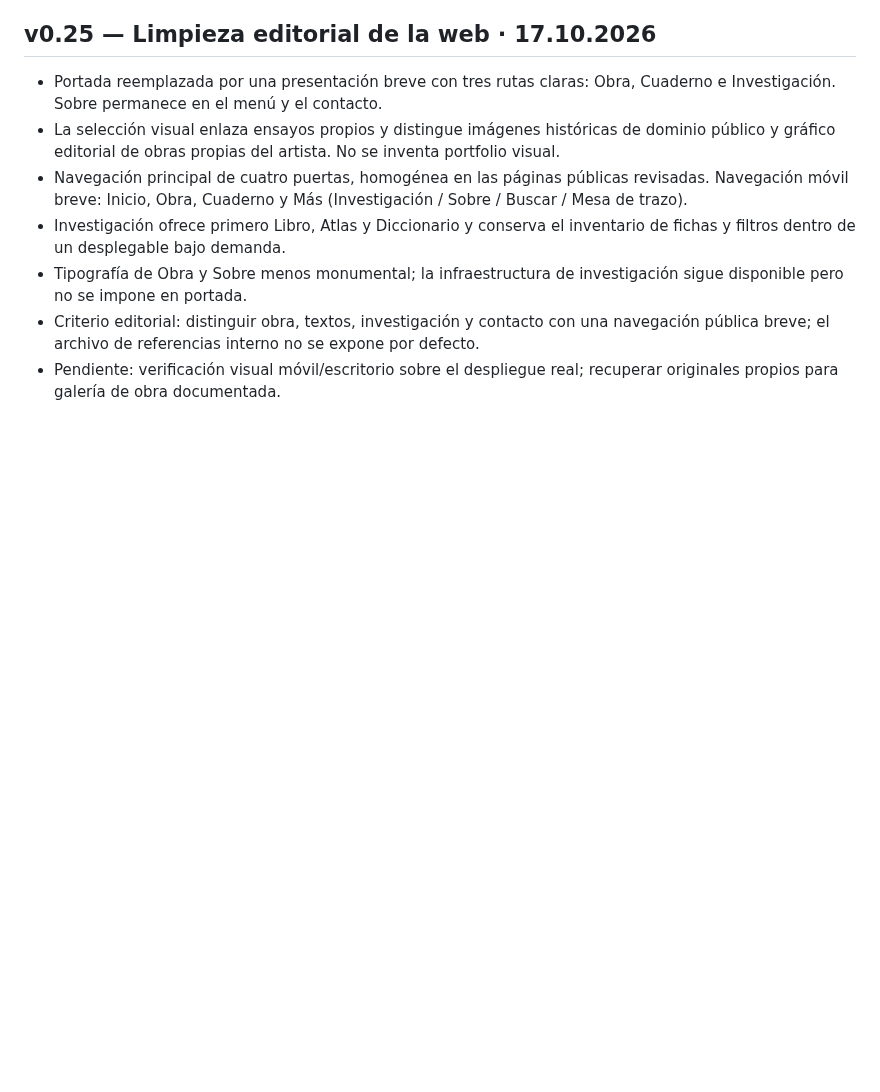
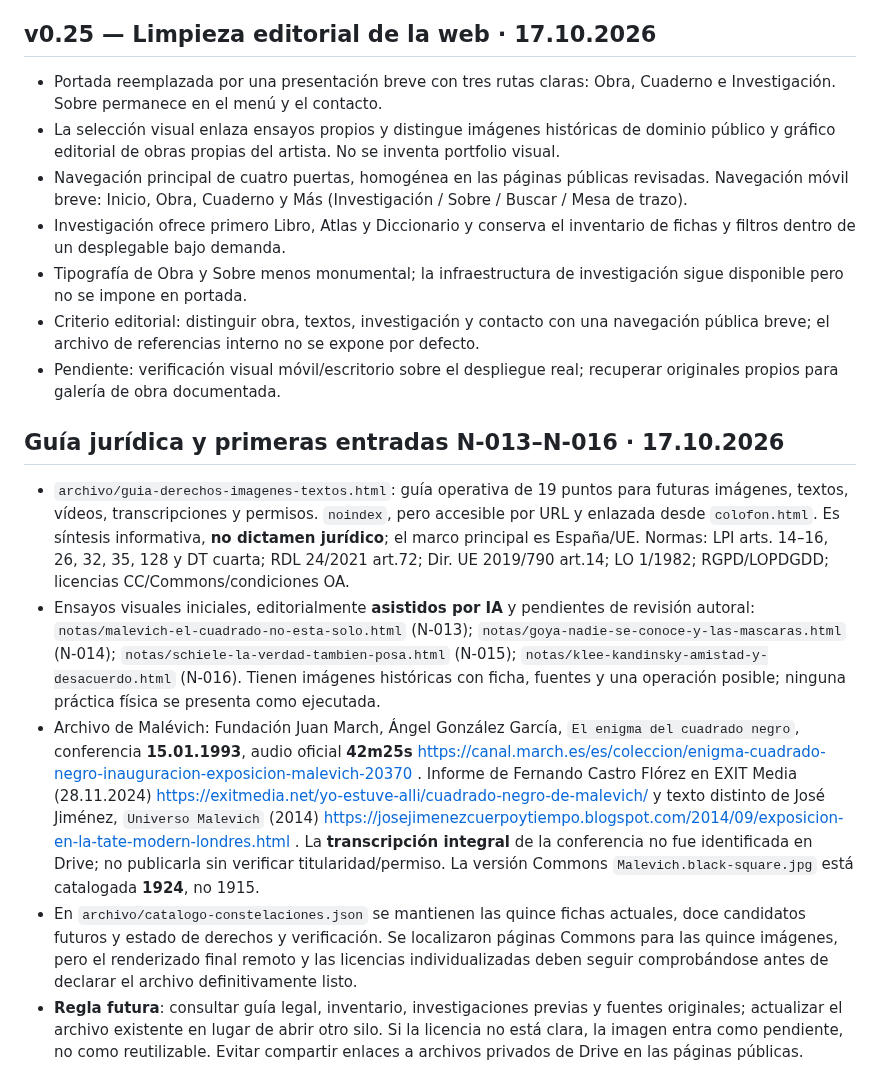
Before and after one commit to diegobravo91/diegobravo.es, a Markdown page: README.md, the part around the change. Rendered like a GitHub page; blank space fills up the shorter version.

Commit message:
Registrar guías legales, ensayos y fuentes de Ángel González en README

```diff
--- a/README.md
+++ b/README.md
@@ -248,3 +248,12 @@ La web pública incluye ahora **fichas CF** enlazadas desde el bloque "Ideas que
 - Tipografía de Obra y Sobre menos monumental; la infraestructura de investigación sigue disponible pero no se impone en portada.
 - Criterio editorial: distinguir obra, textos, investigación y contacto con una navegación pública breve; el archivo de referencias interno no se expone por defecto.
 - Pendiente: verificación visual móvil/escritorio sobre el despliegue real; recuperar originales propios para galería de obra documentada.
+
+
+## Guía jurídica y primeras entradas N-013–N-016 · 17.10.2026
+
+- `archivo/guia-derechos-imagenes-textos.html`: guía operativa de 19 puntos para futuras imágenes, textos, vídeos, transcripciones y permisos. `noindex`, pero accesible por URL y enlazada desde `colofon.html`. Es síntesis informativa, **no dictamen jurídico**; el marco principal es España/UE. Normas: LPI arts. 14–16, 26, 32, 35, 128 y DT cuarta; RDL 24/2021 art.72; Dir. UE 2019/790 art.14; LO 1/1982; RGPD/LOPDGDD; licencias CC/Commons/condiciones OA.
+- Ensayos visuales iniciales, editorialmente **asistidos por IA** y pendientes de revisión autoral: `notas/malevich-el-cuadrado-no-esta-solo.html` (N-013); `notas/goya-nadie-se-conoce-y-las-mascaras.html` (N-014); `notas/schiele-la-verdad-tambien-posa.html` (N-015); `notas/klee-kandinsky-amistad-y-desacuerdo.html` (N-016). Tienen imágenes históricas con ficha, fuentes y una operación posible; ninguna práctica física se presenta como ejecutada.
+- Archivo de Malévich: Fundación Juan March, Ángel González García, `El enigma del cuadrado negro`, conferencia **15.01.1993**, audio oficial **42m25s** https://canal.march.es/es/coleccion/enigma-cuadrado-negro-inauguracion-exposicion-malevich-20370 . Informe de Fernando Castro Flórez en EXIT Media (28.11.2024) https://exitmedia.net/yo-estuve-alli/cuadrado-negro-de-malevich/ y texto distinto de José Jiménez, `Universo Malevich` (2014) https://josejimenezcuerpoytiempo.blogspot.com/2014/09/exposicion-en-la-tate-modern-londres.html . La **transcripción integral** de la conferencia no fue identificada en Drive; no publicarla sin verificar titularidad/permiso. La versión Commons `Malevich.black-square.jpg` está catalogada **1924**, no 1915.
+- En `archivo/catalogo-constelaciones.json` se mantienen las quince fichas actuales, doce candidatos futuros y estado de derechos y verificación. Se localizaron páginas Commons para las quince imágenes, pero el renderizado final remoto y las licencias individualizadas deben seguir comprobándose antes de declarar el archivo definitivamente listo.
+- **Regla futura**: consultar guía legal, inventario, investigaciones previas y fuentes originales; actualizar el archivo existente en lugar de abrir otro silo. Si la licencia no está clara, la imagen entra como pendiente, no como reutilizable. Evitar compartir enlaces a archivos privados de Drive en las páginas públicas.
```
